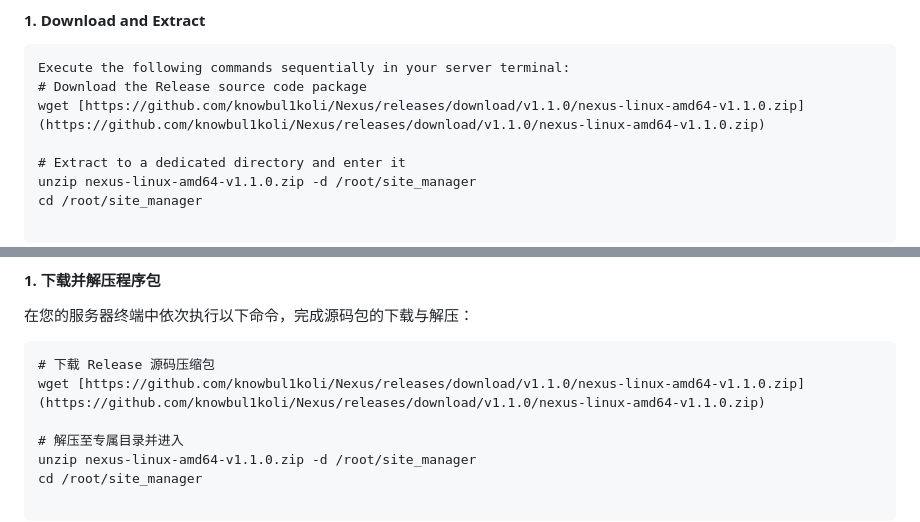
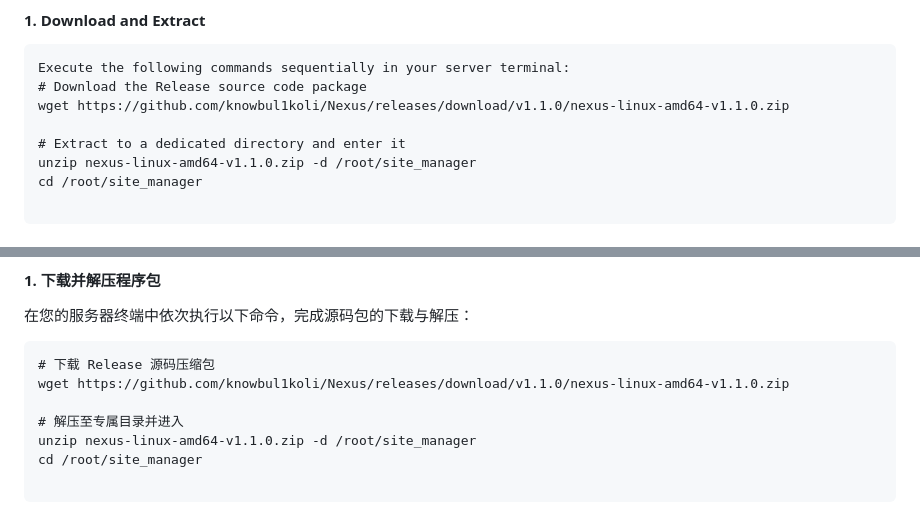
Before and after one commit to knowbul1koli/Nexus, a Markdown page: README.md, 2 parts joined by grey strips. Rendered like a GitHub page.

Commit message:
Fix wget command formatting in README.md

````diff
--- a/README.md
+++ b/README.md
@@ -37,7 +37,7 @@ Please ensure you log in to your Linux server using the **`root` user** or a use
 ```
 Execute the following commands sequentially in your server terminal:
 # Download the Release source code package
-wget [https://github.com/knowbul1koli/Nexus/releases/download/v1.1.0/nexus-linux-amd64-v1.1.0.zip](https://github.com/knowbul1koli/Nexus/releases/download/v1.1.0/nexus-linux-amd64-v1.1.0.zip)
+wget https://github.com/knowbul1koli/Nexus/releases/download/v1.1.0/nexus-linux-amd64-v1.1.0.zip
 
 # Extract to a dedicated directory and enter it
 unzip nexus-linux-amd64-v1.1.0.zip -d /root/site_manager
@@ -110,7 +110,7 @@ Nexus 是一款具备现代化 UI、高度响应式设计以及企业级权限
 
 ```
 # 下载 Release 源码压缩包
-wget [https://github.com/knowbul1koli/Nexus/releases/download/v1.1.0/nexus-linux-amd64-v1.1.0.zip](https://github.com/knowbul1koli/Nexus/releases/download/v1.1.0/nexus-linux-amd64-v1.1.0.zip)
+wget https://github.com/knowbul1koli/Nexus/releases/download/v1.1.0/nexus-linux-amd64-v1.1.0.zip
 
 # 解压至专属目录并进入
 unzip nexus-linux-amd64-v1.1.0.zip -d /root/site_manager
````
